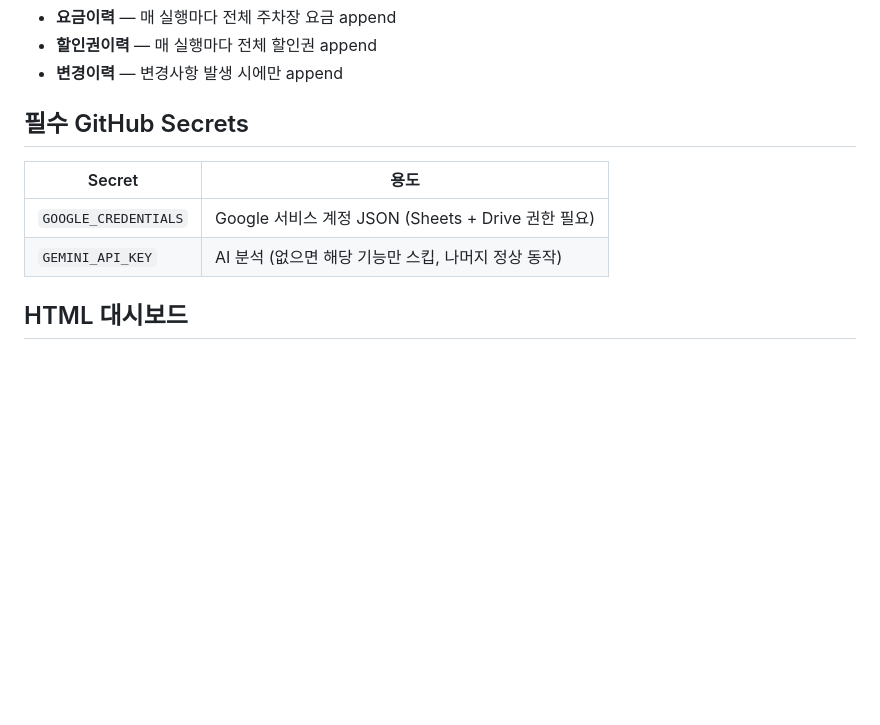
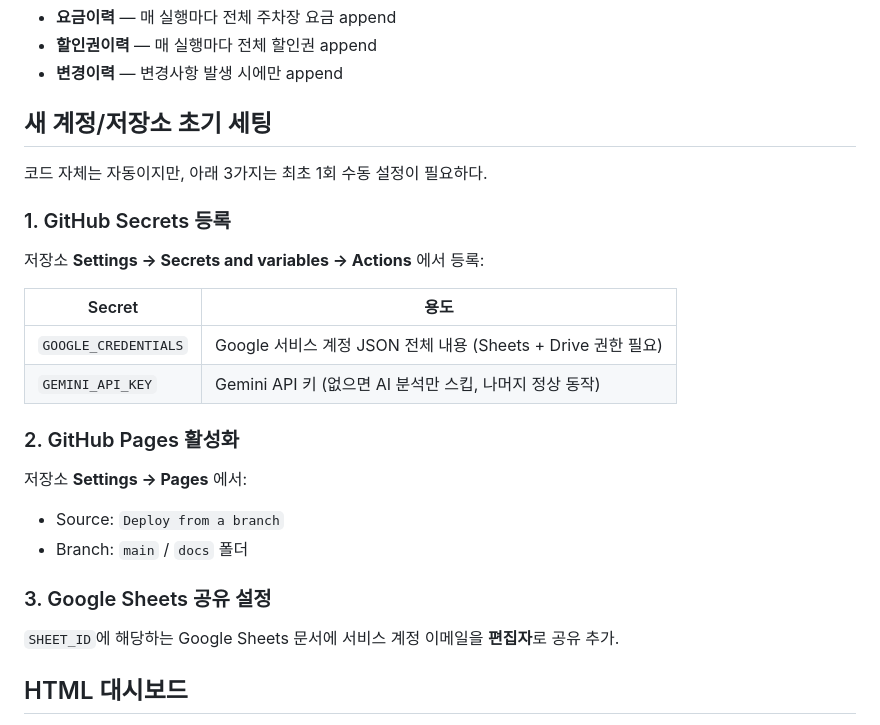
Before and after one commit to twowhy-prog/modu-parking, a Markdown page: CLAUDE.md, the part around the change. Drawn GitHub-style; blank space fills up the shorter version.

Commit message:
CLAUDE.md: 새 계정 초기 세팅 가이드 추가
https://claude.ai/code/session_01APcoGq2SkCXAG1RfdmStKN

```diff
--- a/CLAUDE.md
+++ b/CLAUDE.md
@@ -71,12 +71,25 @@ history.json     실행 타임스탬프 누적 이력 (최대 365개)
 - **할인권이력** — 매 실행마다 전체 할인권 append
 - **변경이력** — 변경사항 발생 시에만 append
 
-## 필수 GitHub Secrets
+## 새 계정/저장소 초기 세팅
+
+코드 자체는 자동이지만, 아래 3가지는 최초 1회 수동 설정이 필요하다.
+
+### 1. GitHub Secrets 등록
+저장소 **Settings → Secrets and variables → Actions** 에서 등록:
 
 | Secret | 용도 |
 |--------|------|
-| `GOOGLE_CREDENTIALS` | Google 서비스 계정 JSON (Sheets + Drive 권한 필요) |
-| `GEMINI_API_KEY` | AI 분석 (없으면 해당 기능만 스킵, 나머지 정상 동작) |
+| `GOOGLE_CREDENTIALS` | Google 서비스 계정 JSON 전체 내용 (Sheets + Drive 권한 필요) |
+| `GEMINI_API_KEY` | Gemini API 키 (없으면 AI 분석만 스킵, 나머지 정상 동작) |
+
+### 2. GitHub Pages 활성화
+저장소 **Settings → Pages** 에서:
+- Source: `Deploy from a branch`
+- Branch: `main` / `docs` 폴더
+
+### 3. Google Sheets 공유 설정
+`SHEET_ID`에 해당하는 Google Sheets 문서에 서비스 계정 이메일을 **편집자**로 공유 추가.
 
 ## HTML 대시보드
 
```
